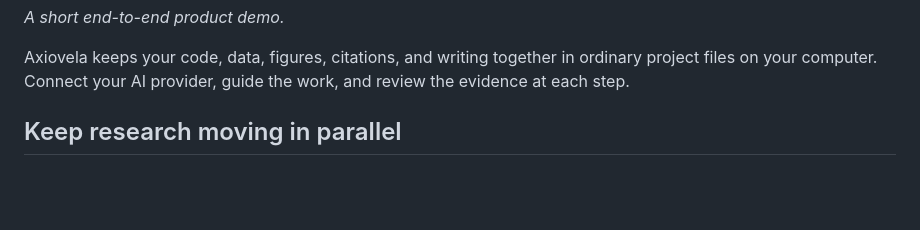
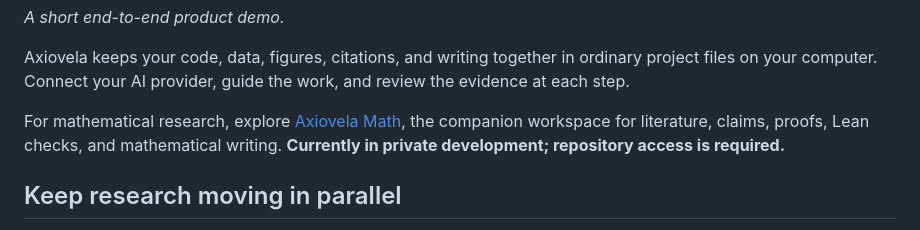
Before and after one commit to CashBowman/axiovela, a Markdown page: README.md, the part around the change. Drawn GitHub-style; blank space fills up the shorter version.

Commit message:
Link Axiovela Math companion workspace [skip ci]

```diff
--- a/README.md
+++ b/README.md
@@ -11,6 +11,8 @@
 *A short end-to-end product demo.*
 
 Axiovela keeps your code, data, figures, citations, and writing together in ordinary project files on your computer. Connect your AI provider, guide the work, and review the evidence at each step.
+
+For mathematical research, explore [Axiovela Math](https://github.com/CashBowman/axiovela-math), the companion workspace for literature, claims, proofs, Lean checks, and mathematical writing. **Currently in private development; repository access is required.**
 
 ## Keep research moving in parallel
 
```
